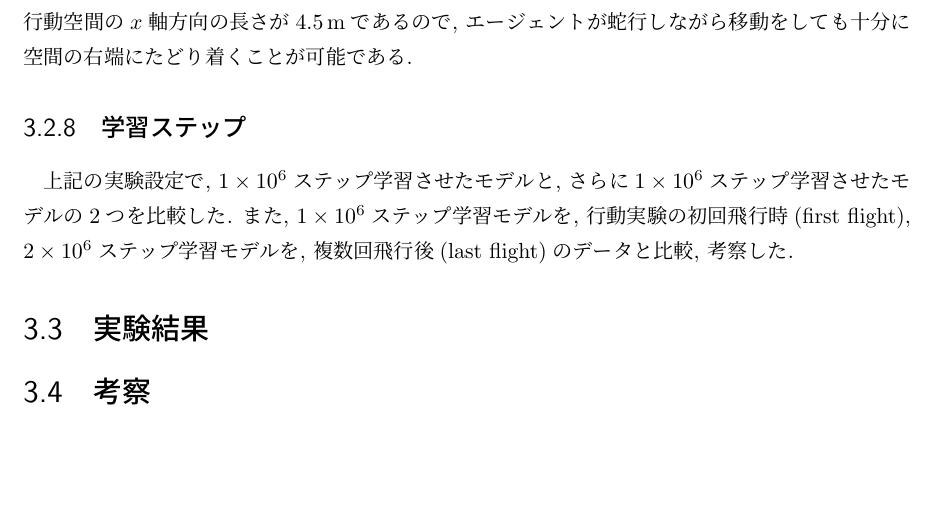
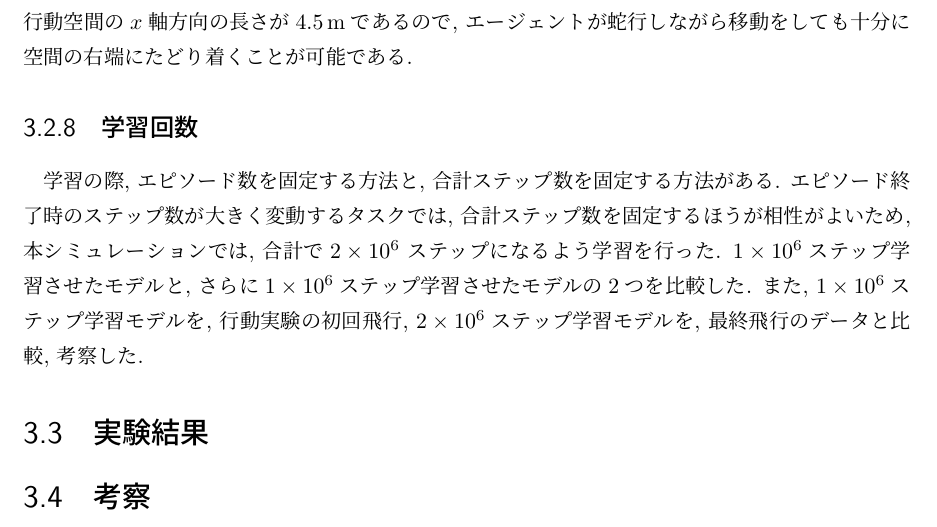
Before and after one commit to cowkami/thesis2020, a LaTeX document (main.tex, which reads chapters/simulation.tex): part of page 9 of 37, cut so that both start at the same text, the shorter picture padded with empty space. Compiled offline with upLaTeX and dvipdfmx.

```diff
--- a/chapters/simulation.tex
+++ b/chapters/simulation.tex
@@ -180,17 +180,26 @@
 エージェントが蛇行しながら移動をしても
 十分に空間の右端にたどり着くことが可能である.
 
-\subsection{学習ステップ}
-上記の実験設定で, $1\times 10^6$ステップ
-学習させたモデルと, さらに$1\times 10^6$ステップ
+
+\subsection{学習回数}
+学習の際, エピソード数を固定する方法と,
+合計ステップ数を固定する方法がある.
+エピソード終了時のステップ数が大きく変動するタスクでは,
+合計ステップ数を固定するほうが相性がよいため,
+本シミュレーションでは, 合計で$2\times 10^6$
+ステップになるよう学習を行った.
+$1\times 10^6$ステップ学習させたモデルと,
+さらに$1\times 10^6$ステップ
 学習させたモデルの2つを比較した.
 また, $1\times 10^6$ステップ学習モデルを,
-行動実験の初回飛行時(first flight),
+行動実験の初回飛行,
 $2\times 10^6$ステップ学習モデルを,
-複数回飛行後(last flight)のデータと比較, 考察した.
+最終飛行のデータと比較, 考察した.
 
 
 \section{実験結果}
+
+
 
 \section{考察}
 本研究ではエージェントは学習が進むに従い,
```
Also changed, not shown: figures/top_view_measure.png.
